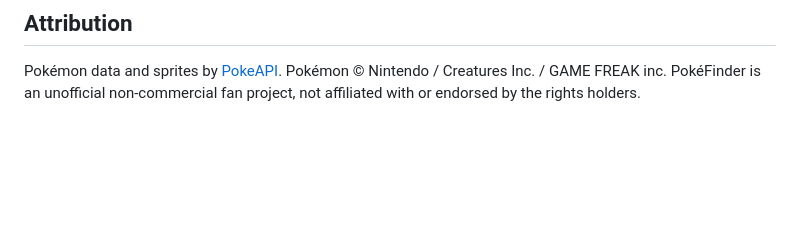
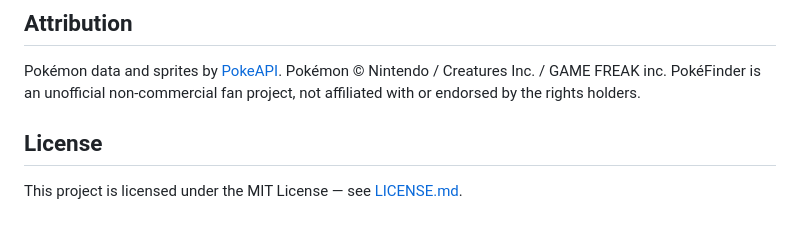
Before and after one commit to gabriarceus/pokefinder, a Markdown page: README.md, the part around the change. Drawn GitHub-style; blank space fills up the shorter version.

```diff
--- a/README.md
+++ b/README.md
@@ -146,3 +146,7 @@ Every PR to `main` runs the same gates in GitHub Actions (`.github/workflows/ci.
 ## Attribution
 
 Pokémon data and sprites by [PokeAPI](https://pokeapi.co/). Pokémon © Nintendo / Creatures Inc. / GAME FREAK inc. PokéFinder is an unofficial non-commercial fan project, not affiliated with or endorsed by the rights holders.
+
+## License
+
+This project is licensed under the MIT License — see [LICENSE.md](LICENSE.md).
```
Also changed, not shown: CHANGELOG.md (+3 -0 lines).
